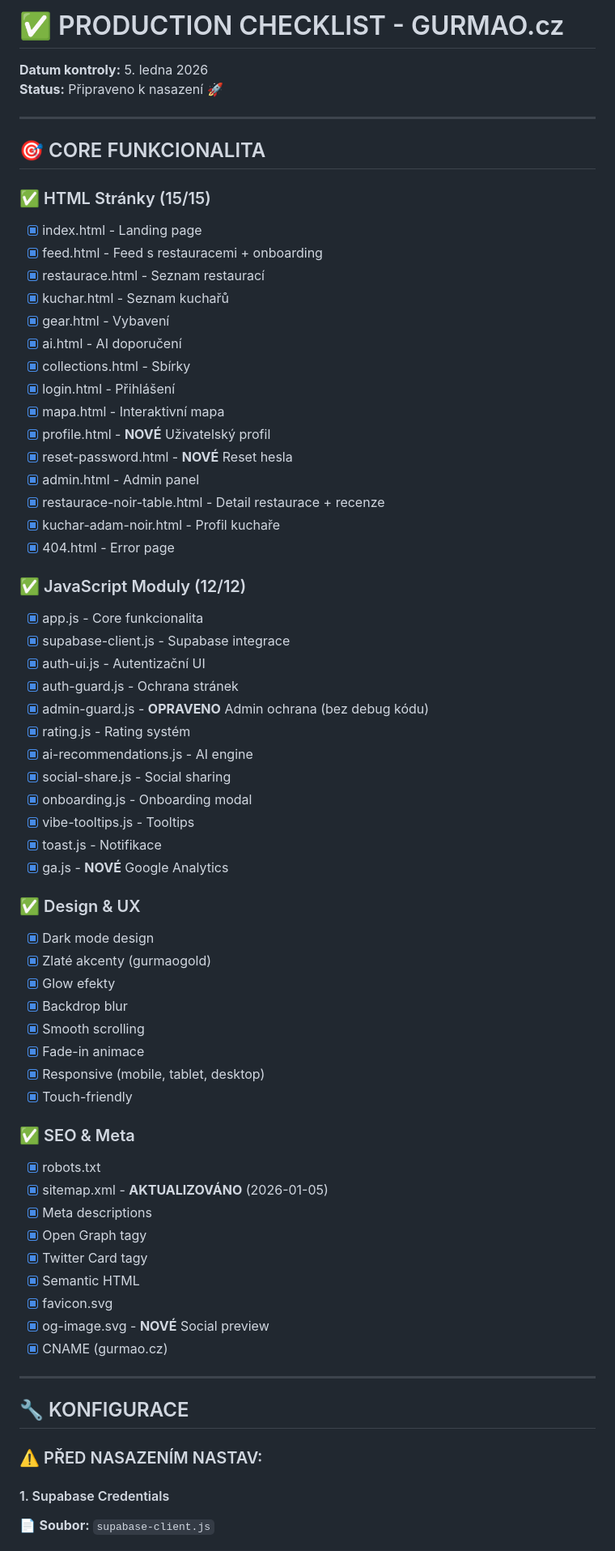
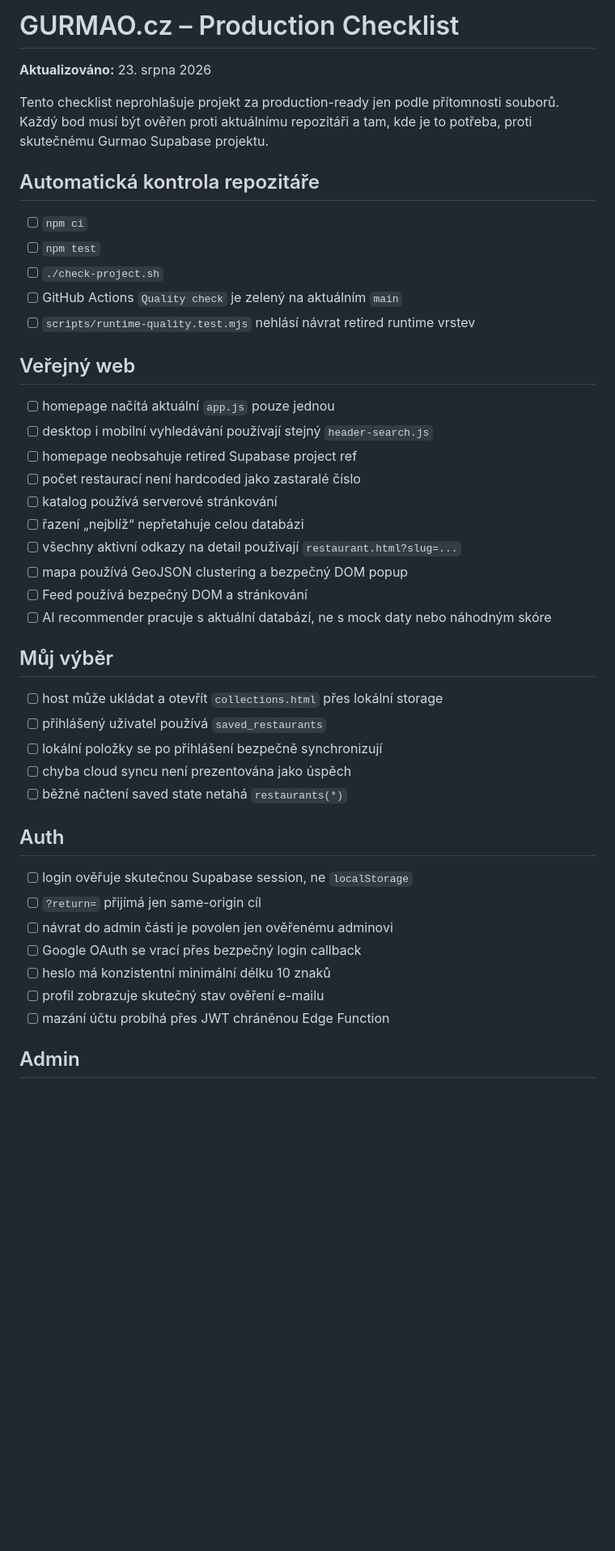
Before and after one commit to michalsurmanek-sketch/gurmao.cz, a Markdown page: PRODUCTION_CHECKLIST.md, the part around one of its changes. Shown at 81% size. GitHub-like rendering; blank space fills up the shorter version.

Commit message:
Replace stale production checklist

```diff
--- a/PRODUCTION_CHECKLIST.md
+++ b/PRODUCTION_CHECKLIST.md
@@ -1,70 +1,47 @@
-# ✅ PRODUCTION CHECKLIST - GURMAO.cz
+# GURMAO.cz – Production Checklist
 
-**Datum kontroly:** 5. ledna 2026
-**Status:** Připraveno k nasazení 🚀
+**Aktualizováno:** 23. srpna 2026
 
----
+Tento checklist neprohlašuje projekt za production-ready jen podle přítomnosti souborů. Každý bod musí být ověřen proti aktuálnímu repozitáři a tam, kde je to potřeba, proti skutečnému Gurmao Supabase projektu.
 
-## 🎯 CORE FUNKCIONALITA
+## Automatická kontrola repozitáře
 
-### ✅ HTML Stránky (15/15)
-- [x] index.html - Landing page
-- [x] feed.html - Feed s restauracemi + onboarding
-- [x] restaurace.html - Seznam restaurací
-- [x] kuchar.html - Seznam kuchařů
-- [x] gear.html - Vybavení
-- [x] ai.html - AI doporučení
-- [x] collections.html - Sbírky
-- [x] login.html - Přihlášení
-- [x] mapa.html - Interaktivní mapa
-- [x] profile.html - **NOVÉ** Uživatelský profil
-- [x] reset-password.html - **NOVÉ** Reset hesla
-- [x] admin.html - Admin panel
-- [x] restaurace-noir-table.html - Detail restaurace + recenze
-- [x] kuchar-adam-noir.html - Profil kuchaře
-- [x] 404.html - Error page
+- [ ] `npm ci`
+- [ ] `npm test`
+- [ ] `./check-project.sh`
+- [ ] GitHub Actions `Quality check` je zelený na aktuálním `main`
+- [ ] `scripts/runtime-quality.test.mjs` nehlásí návrat retired runtime vrstev
 
-### ✅ JavaScript Moduly (12/12)
-- [x] app.js - Core funkcionalita
-- [x] supabase-client.js - Supabase integrace
-- [x] auth-ui.js - Autentizační UI
-- [x] auth-guard.js - Ochrana stránek
-- [x] admin-guard.js - **OPRAVENO** Admin ochrana (bez debug kódu)
-- [x] rating.js - Rating systém
-- [x] ai-recommendations.js - AI engine
-- [x] social-share.js - Social sharing
-- [x] onboarding.js - Onboarding modal
-- [x] vibe-tooltips.js - Tooltips
-- [x] toast.js - Notifikace
-- [x] ga.js - **NOVÉ** Google Analytics
+## Veřejný web
 
-### ✅ Design & UX
-- [x] Dark mode design
-- [x] Zlaté akcenty (gurmaogold)
-- [x] Glow efekty
-- [x] Backdrop blur
-- [x] Smooth scrolling
-- [x] Fade-in animace
-- [x] Responsive (mobile, tablet, desktop)
-- [x] Touch-friendly
+- [ ] homepage načítá aktuální `app.js` pouze jednou
+- [ ] desktop i mobilní vyhledávání používají stejný `header-search.js`
+- [ ] homepage neobsahuje retired Supabase project ref
+- [ ] počet restaurací není hardcoded jako zastaralé číslo
+- [ ] katalog používá serverové stránkování
+- [ ] řazení „nejblíž“ nepřetahuje celou databázi
+- [ ] všechny aktivní odkazy na detail používají `restaurant.html?slug=...`
+- [ ] mapa používá GeoJSON clustering a bezpečný DOM popup
+- [ ] Feed používá bezpečný DOM a stránkování
+- [ ] AI recommender pracuje s aktuální databází, ne s mock daty nebo náhodným skóre
 
-### ✅ SEO & Meta
-- [x] robots.txt
-- [x] sitemap.xml - **AKTUALIZOVÁNO** (2026-01-05)
-- [x] Meta descriptions
-- [x] Open Graph tagy
-- [x] Twitter Card tagy
-- [x] Semantic HTML
-- [x] favicon.svg
-- [x] og-image.svg - **NOVÉ** Social preview
-- [x] CNAME (gurmao.cz)
+## Můj výběr
 
----
+- [ ] host může ukládat a otevřít `collections.html` přes lokální storage
+- [ ] přihlášený uživatel používá `saved_restaurants`
+- [ ] lokální položky se po přihlášení bezpečně synchronizují
+- [ ] chyba cloud syncu není prezentována jako úspěch
+- [ ] běžné načtení saved state netahá `restaurants(*)`
 
-## 🔧 KONFIGURACE
+## Auth
 
-### ⚠️ PŘED NASAZENÍM NASTAV:
+- [ ] login ověřuje skutečnou Supabase session, ne `localStorage`
+- [ ] `?return=` přijímá jen same-origin cíl
+- [ ] návrat do admin části je povolen jen ověřenému adminovi
+- [ ] Google OAuth se vrací přes bezpečný login callback
+- [ ] heslo má konzistentní minimální délku 10 znaků
+- [ ] profil zobrazuje skutečný stav ověření e-mailu
+- [ ] mazání účtu probíhá přes JWT chráněnou Edge Function
 
-#### 1. Supabase Credentials
-📄 **Soubor:** `supabase-client.js`
+## Admin
 
```
Also changed, not shown: other parts of PRODUCTION_CHECKLIST.md (+51 -222 lines).
